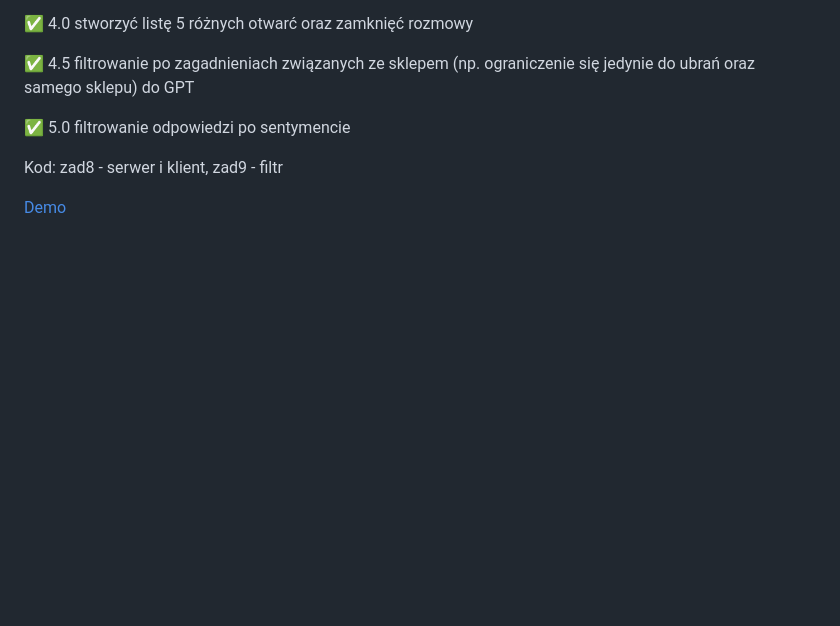
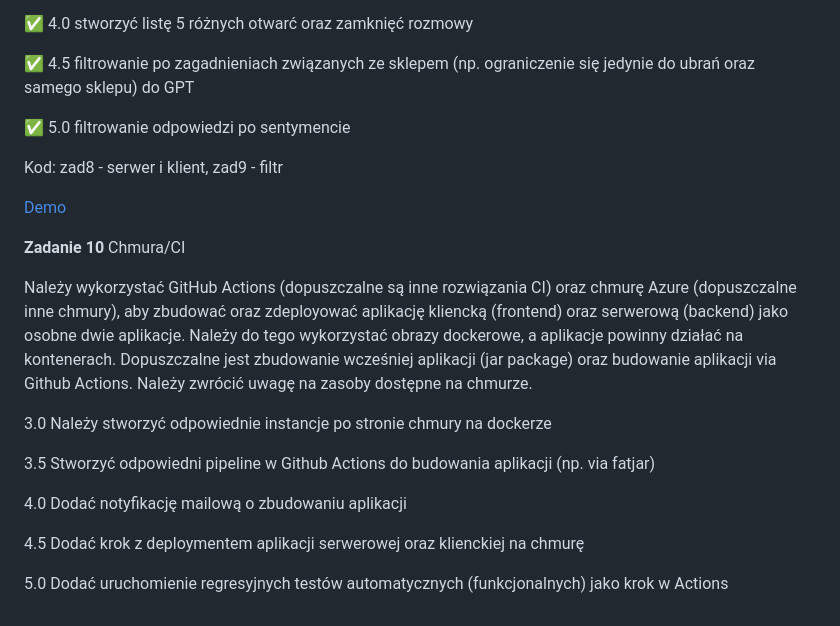
Before and after one commit to szymonf123/E-biznes, a Markdown page: README.md, the part around the change. GitHub-like rendering; blank space fills up the shorter version.

```diff
--- a/README.md
+++ b/README.md
@@ -165,3 +165,18 @@ Należy rozszerzyć funkcjonalność wcześniej stworzonego bota. Do niego nale
 Kod: zad8 - serwer i klient, zad9 - filtr
 
 [Demo](https://ujchmura-my.sharepoint.com/:v:/g/personal/s_fortuna_student_uj_edu_pl/ERheVi-ue7hJrP3CWYme5x0BJYqozbPQqsfaNv23vXphkQ?nav=eyJyZWZlcnJhbEluZm8iOnsicmVmZXJyYWxBcHAiOiJTdHJlYW1XZWJBcHAiLCJyZWZlcnJhbFZpZXciOiJTaGFyZURpYWxvZy1MaW5rIiwicmVmZXJyYWxBcHBQbGF0Zm9ybSI6IldlYiIsInJlZmVycmFsTW9kZSI6InZpZXcifX0%3D&e=bOKh2K)
+
+**Zadanie 10** Chmura/CI
+
+Należy wykorzystać GitHub Actions (dopuszczalne są inne rozwiązania
+CI) oraz chmurę Azure (dopuszczalne inne chmury), aby zbudować oraz zdeployować aplikację kliencką (frontend) oraz serwerową (backend) jako osobne dwie aplikacje. Należy do tego wykorzystać obrazy dockerowe, a aplikacje powinny działać na kontenerach. Dopuszczalne jest zbudowanie wcześniej aplikacji (jar package) oraz budowanie aplikacji via Github Actions. Należy zwrócić uwagę na zasoby dostępne na chmurze.
+
+3.0 Należy stworzyć odpowiednie instancje po stronie chmury na dockerze
+
+3.5 Stworzyć odpowiedni pipeline w Github Actions do budowania aplikacji (np. via fatjar)
+
+4.0 Dodać notyfikację mailową o zbudowaniu aplikacji
+
+4.5 Dodać krok z deploymentem aplikacji serwerowej oraz klienckiej na chmurę
+
+5.0 Dodać uruchomienie regresyjnych testów automatycznych (funkcjonalnych) jako krok w Actions
```
